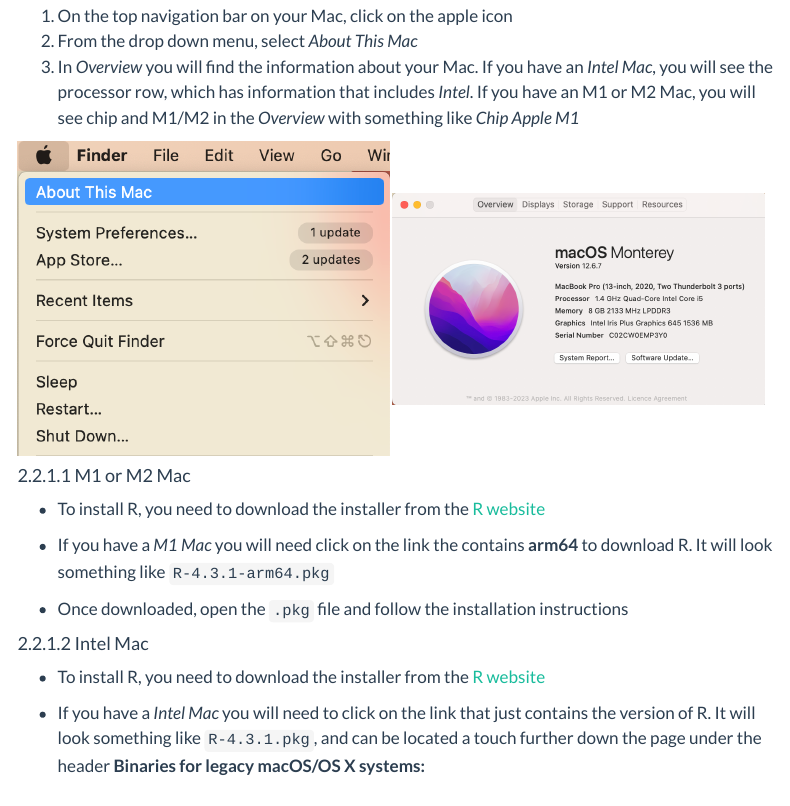
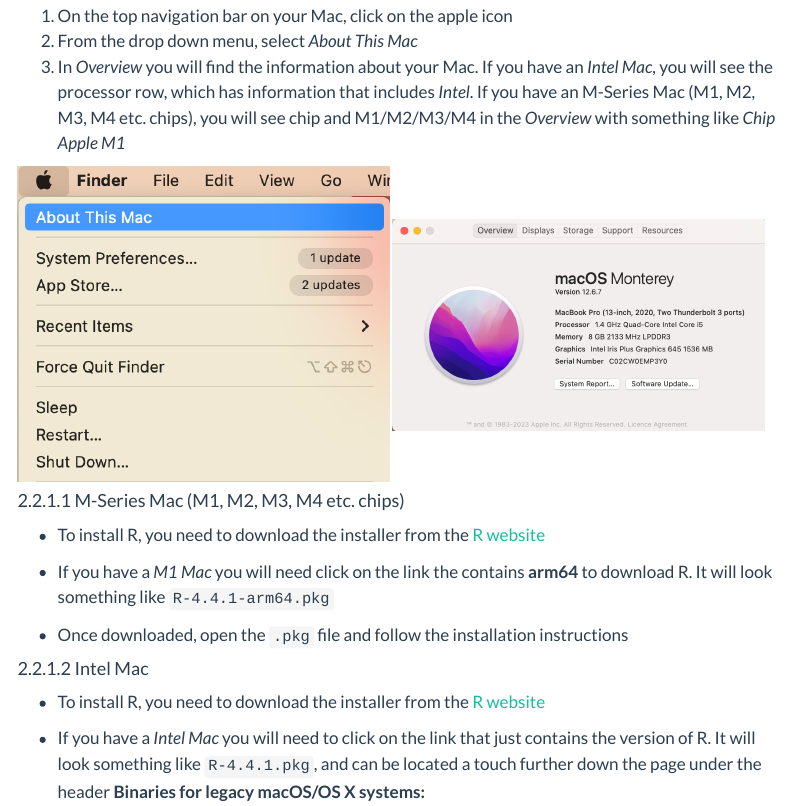
Before and after one commit to andrewmoles2/r-pre-sessional, a Quarto document (r-pre-sessional.qmd): the page in a window 1100 px wide, from 2030 px down. Rendered offline with R 4.5, knitr and Pandoc in place of Quarto, with nearby package versions; menus at the side of the page are left out.

Commit message:
update install info

```diff
--- a/r-pre-sessional.qmd
+++ b/r-pre-sessional.qmd
@@ -101,15 +101,15 @@
 
 1)  On the top navigation bar on your Mac, click on the apple icon
 2)  From the drop down menu, select *About This Mac*
-3)  In *Overview* you will find the information about your Mac. If you have an *Intel Mac*, you will see the processor row, which has information that includes *Intel*. If you have an M1 or M2 Mac, you will see chip and M1/M2 in the *Overview* with something like *Chip Apple M1*
+3)  In *Overview* you will find the information about your Mac. If you have an *Intel Mac*, you will see the processor row, which has information that includes *Intel*. If you have an M-Series Mac (M1, M2, M3, M4 etc. chips), you will see chip and M1/M2/M3/M4 in the *Overview* with something like *Chip Apple M1*
 
 ![](images/mac_pros1.png){width="49%"} ![](images/mac_pros2.png){width="49%"}
 
-#### M1 or M2 Mac
+#### M-Series Mac (M1, M2, M3, M4 etc. chips)
 
 -   To install R, you need to download the installer from the [R website](https://cloud.r-project.org/bin/macosx/){target="_blank"}
 
--   If you have a *M1 Mac* you will need click on the link the contains **arm64** to download R. It will look something like `R-4.3.1-arm64.pkg`
+-   If you have a *M1 Mac* you will need click on the link the contains **arm64** to download R. It will look something like `R-4.4.1-arm64.pkg`
 
 -   Once downloaded, open the `.pkg` file and follow the installation instructions
 
@@ -117,7 +117,7 @@
 
 -   To install R, you need to download the installer from the [R website](https://cloud.r-project.org/bin/macosx/){target="_blank"}
 
--   If you have a *Intel Mac* you will need to click on the link that just contains the version of R. It will look something like `R-4.3.1.pkg`, and can be located a touch further down the page under the header **Binaries for legacy macOS/OS X systems:**
+-   If you have a *Intel Mac* you will need to click on the link that just contains the version of R. It will look something like `R-4.4.1.pkg`, and can be located a touch further down the page under the header **Binaries for legacy macOS/OS X systems:**
 
 -   Once downloaded, open the `.pkg` file and follow the installation instructions
 
```
Also changed, not shown: r-pre-sessional.html.md (+4 -4 lines).
